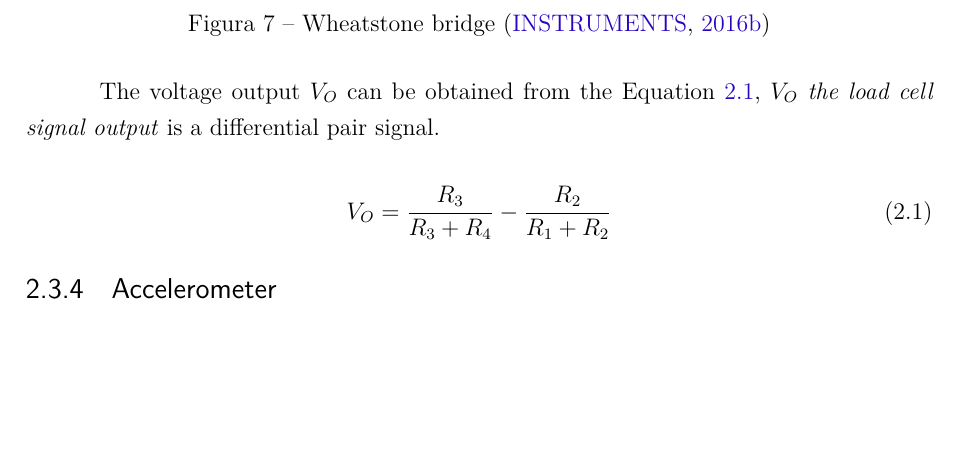
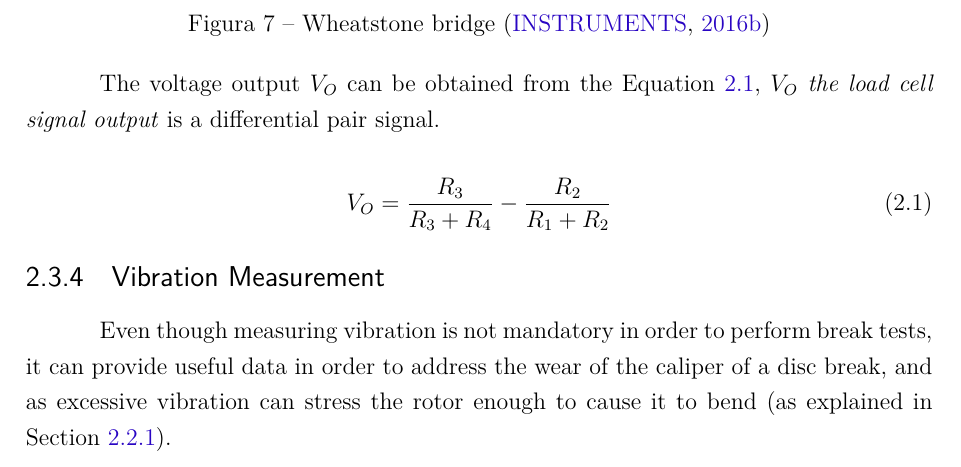
Before and after one commit to braketestbench/report, a LaTeX thesis (thesis.tex, which reads contents/literatureReview/electronicBackground/accelerometer.tex): part of page 37 of 120, cut so that both start at the same text, the shorter picture padded with empty space. Compiled offline with pdfLaTeX.

Commit message:
Vibration Measurement

```diff
--- a/contents/literatureReview/electronicBackground/accelerometer.tex
+++ b/contents/literatureReview/electronicBackground/accelerometer.tex
@@ -1,6 +1,8 @@
-\subsection{Accelerometer}\label{ssec:accelerometer}
+\subsection{Vibration Measurement}\label{ssec:accelerometer}
 
-A body is said to vibrate when it describes an oscillatory movement around a reference point \cite{joaocan2000}. For the measurement of vibration in machines it is more common the measurement of the acceleration as a function of g ($9.8m/s^2$). The same is measured as a function of g as a function of Einstein's Principle of Equivalence, where the acceleration of a reference data is not distinguishable from the gravitational action on it \cite{nordtvedt1968equivalence}.
+		Even though measuring vibration is not mandatory in order to perform break tests, it can provide useful data in order to address the wear of the caliper of a disc break, and as excessive vibration can stress the rotor enough to cause it to bend (as explained in Section \ref{ssec:monitored-parameters}).
+		\par
+		A body is said to vibrate when it describes an oscillatory movement around a reference point \cite{joaocan2000}. For the measurement of vibration in machines it is more common the measurement of the acceleration as a function of g ($9.8m/s^2$). The same is measured as a function of g as a function of Einstein's Principle of Equivalence, where the acceleration of a reference data is not distinguishable from the gravitational action on it \cite{nordtvedt1968equivalence}.
 		\par
 		Accelerometers are sensors that measure acceleration itself, that is, the acceleration that the sensor itself is subjected to. Accelerometers are widely used in the automotive industry, initially only in the Air Bag system and currently even for vehicle stability control.
 		\par
```
